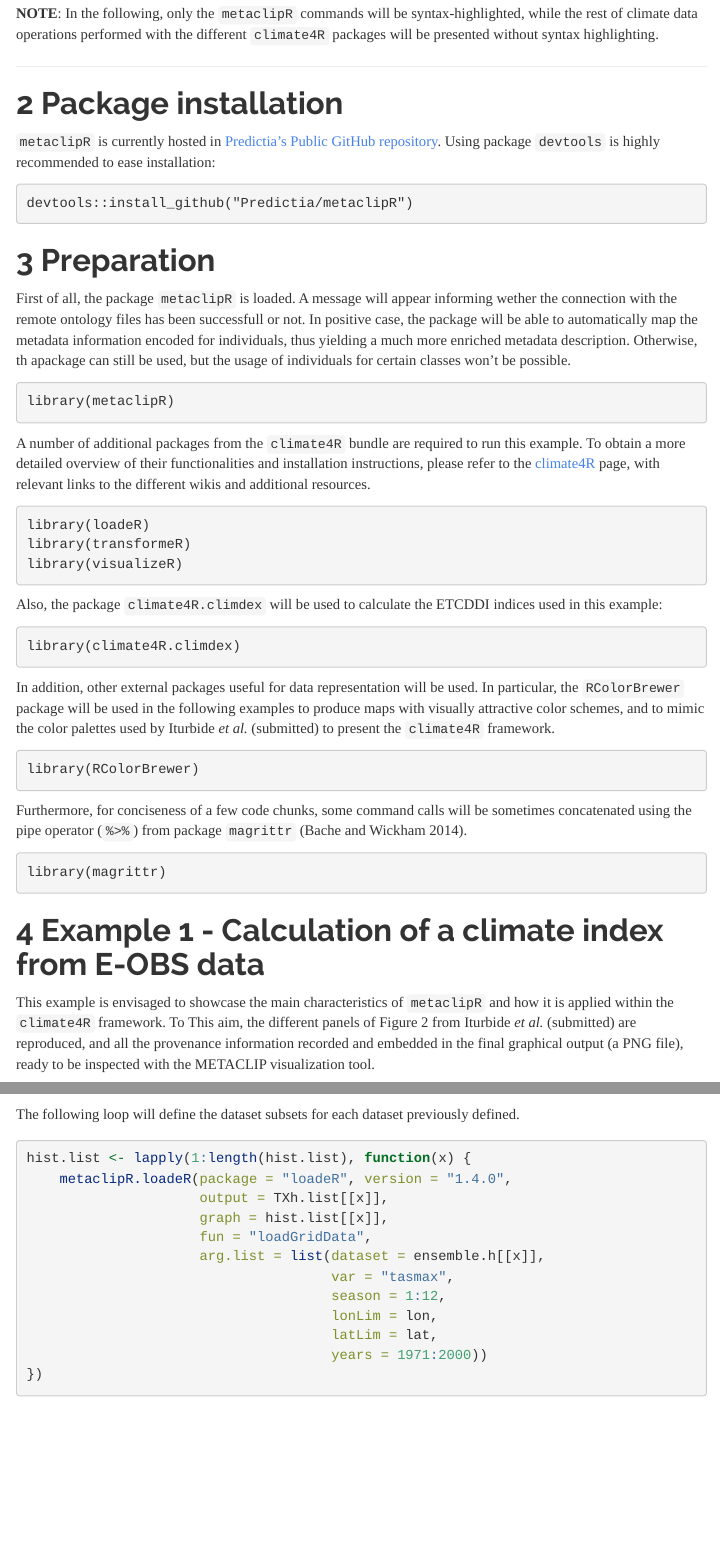
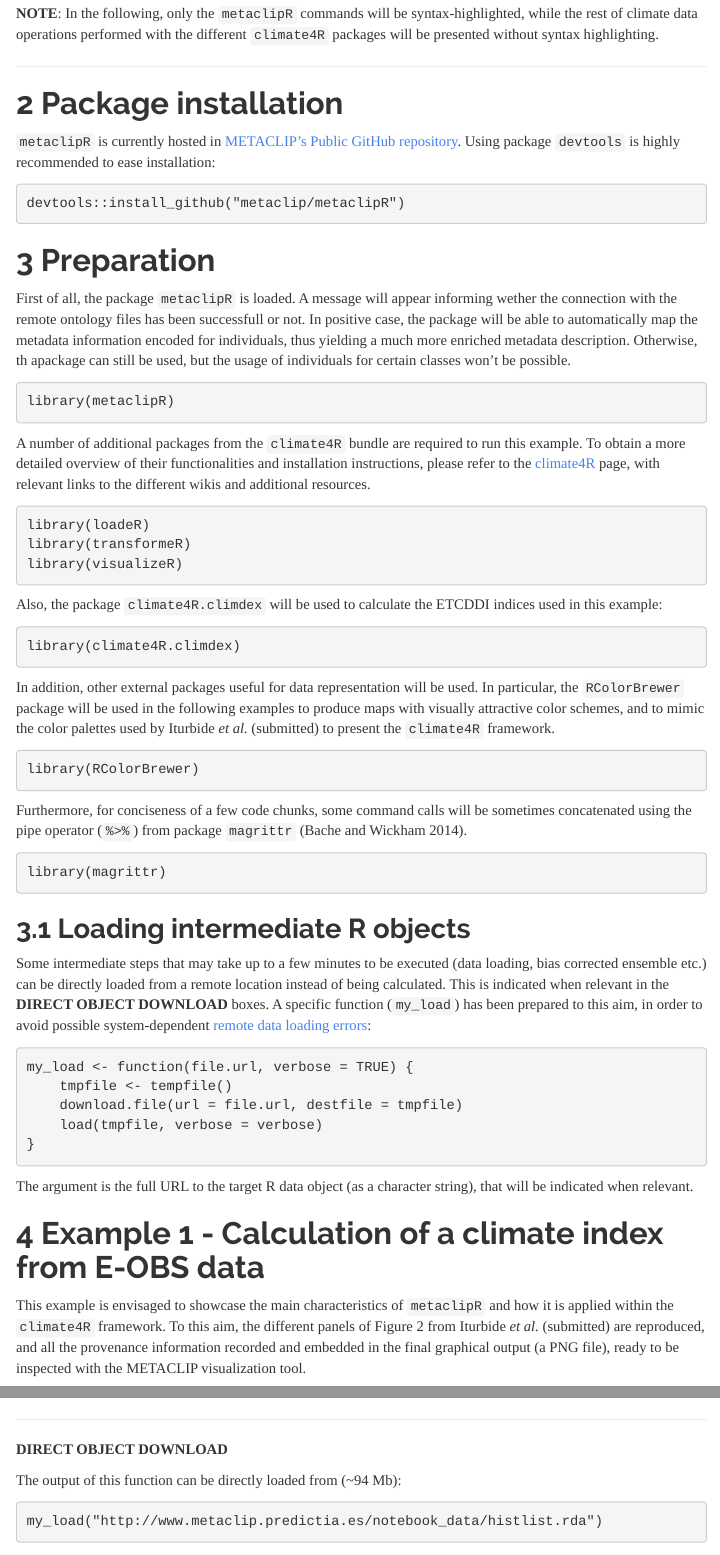
Before and after one commit to SantanderMetGroup/notebooks, an R Markdown document (2018_metaclip_EMS.Rmd): the page in a window 1100 px wide, from 790 px down, and a second part further down, joined at a grey line. Rendered offline with R 4.5, knitr and Pandoc, with nearby package versions; both versions are drawn in the output format of the newer one; some code elsewhere in the file could not run offline; menus at the side of the page are left out; long lines of code are wrapped.

Commit message:
metaclip notebook update

````diff
--- a/2018_metaclip_EMS.Rmd
+++ b/2018_metaclip_EMS.Rmd
@@ -4,13 +4,8 @@ subtitle: "An extension of the METACLIP Provenance Framework for climate4R"
 author: "J. Bedia & D. San Martín (Predictia)"
 date: "`r Sys.Date()`"
 encoding: "UTF8"
+urlcolor: blue
 output:
-  pdf_document:
-    highlight: pygments
-    toc: yes
-    pandoc_args: [
-      "--number-sections",
-      "--number-offset=0"]
   html_document:
     fig_caption: yes
     highlight: pygments
@@ -18,6 +13,12 @@ output:
     theme: readable
     toc: yes
     toc_float: yes
+  pdf_document:
+    highlight: pygments
+    toc: yes
+    pandoc_args: [
+      "--number-sections",
+      "--number-offset=0"]
 documentclass: article
 abstract:   The objective of METAdata for CLImate Products ([METACLIP](http://metaclip.predictia.es/)) is to encode the metadata that ensures the traceability and reproducibility of any kind of climate product (data files, plots, maps ...). The `metaclipR` package has been developed in order to ensure that all the operations undertaken under the [`climate4R`](http://meteo.unican.es/climate4R) framework for the R computing environment are adequately recorded following the METACLIP scheme. As a result, `metaclipR` interprets the commands and arguments passed to the different `climate4R` packages and maps them onto the semantic framework defined in the METACLIP [vocabularies](https://github.com/Predictia/metaclip), eventually leading to a RDF representation of data provenance. This vignette illustrates a case-study used in a recent paper by Iturbide et al. (submitted), to demonstrate the use of `metaclipR` and how the provenance of any research outcome can be explored through the use of the METACLIP visualization tool.
 ---
@@ -49,10 +50,10 @@ The objective of METAdata for CLImate Products ([METACLIP](http://metaclip.predi
 
 # Package installation
 
-`metaclipR` is currently hosted in [Predictia's Public GitHub repository](https://github.com/Predictia/metaclipR). Using package `devtools` is highly recommended to ease installation:
+`metaclipR` is currently hosted in [METACLIP's Public GitHub repository](https://github.com/Predictia/metaclipR). Using package `devtools` is highly recommended to ease installation:
 
 ```{r,eval=FALSE}
-devtools::install_github("Predictia/metaclipR")
+devtools::install_github("metaclip/metaclipR")
 ```
 
 # Preparation
@@ -90,10 +91,25 @@ Furthermore, for conciseness of a few code chunks, some command calls will be so
 library(magrittr)
 ```
 
+## Loading intermediate R objects
+
+Some intermediate steps that may take up to a few minutes to be executed (data loading, bias corrected ensemble etc.) can be directly loaded from a remote location instead of being calculated. This is indicated when relevant in the **DIRECT OBJECT DOWNLOAD** boxes. A specific function (`my_load`) has been prepared to this aim, in order to avoid possible system-dependent [remote data loading errors](https://stackoverflow.com/questions/12463583/the-cause-of-bad-magic-number-error-when-loading-a-workspace-and-how-to-avoid):
+
+```{r}
+my_load <- function(file.url, verbose = TRUE) {
+    tmpfile <- tempfile()
+    download.file(url = file.url, destfile = tmpfile)
+    load(tmpfile, verbose = verbose)
+}
+```
+
+The argument is the full URL to the target R data object (as a character string), that will be indicated when relevant.
+
+
 
 # **Example 1** - Calculation of a climate index from E-OBS data
 
-This example is envisaged to showcase the main characteristics of `metaclipR` and how it is applied within the `climate4R` framework. To This aim, the different panels of Figure 2 from Iturbide _et al._ (submitted) are reproduced, and all the provenance information recorded and embedded in the final graphical output (a PNG file), ready to be inspected with the METACLIP visualization tool.
+This example is envisaged to showcase the main characteristics of `metaclipR` and how it is applied within the `climate4R` framework. To this aim, the different panels of Figure 2 from Iturbide _et al._ (submitted) are reproduced, and all the provenance information recorded and embedded in the final graphical output (a PNG file), ready to be inspected with the METACLIP visualization tool.
 
 For instance, the following steps are contemplated for a full provenance description of the above-mentioned Fig. 2, including the following steps:
 
@@ -197,6 +213,17 @@ tasmax <- loadGridData(dataset = eobs.url,
 load("data/EOBSv17_tasmax.Rdata")
 ```
 
+***
+
+**DIRECT OBJECT DOWNLOAD**
+
+The output of this function can be directly loaded from:
+
+```{r,eval=FALSE}
+my_load("http://www.metaclip.predictia.es/notebook_data/EOBSv17_tasmax.Rdata")
+```
+***
+
 Note that no arguments indicating temporal aggregation (`time`, `aggr.m` etc.) are being used. This means that we are loading the data in its native temporal resolution, that in this case is daily. Next, a call to the corresponding `metaclipR` function is done to record this subsetting step in the data workflow:
 
 
@@ -234,6 +261,17 @@ A specific `metaclipR` function (`metaclipR.etccdi`) has been designed for the s
 ```{r,echo=FALSE}
 load("data/EOBSv17_SU_YY.Rdata")
 ```
+
+***
+
+**DIRECT OBJECT DOWNLOAD**
+
+The output of this function can be directly loaded from:
+
+```{r,eval=FALSE}
+my_load("http://www.metaclip.predictia.es/notebook_data/EOBSv17_SU_YY.Rdata")
+```
+***
 
 ```{r, highlight=TRUE}
 metadata.EOBS.SU <- metaclipR.etccdi(graph = metadata.EOBS,
@@ -359,6 +397,20 @@ TXh.list <- lapply(ensemble.h, function(x) {
 load("data/histlist.rda")
 ```
 
+***
+
+**DIRECT OBJECT DOWNLOAD**
+
+The output of this function can be directly loaded from (~94 Mb):
+
+```{r,eval=FALSE}
+my_load("http://www.metaclip.predictia.es/notebook_data/histlist.rda")
+```
+***
+
+
+
+
 The following loop will define the dataset subsets for each dataset previously defined.
 
 
@@ -408,6 +460,20 @@ ensemble <- bindGrid.member(TXh.list)
 load("data/ensemble.rda")
 ```
 
+
+***
+
+**DIRECT OBJECT DOWNLOAD**
+
+The output of this function can be directly loaded from (~133Mb):
+
+```{r,eval=FALSE}
+my_load("http://www.metaclip.predictia.es/notebook_data/ensemble.rda")
+```
+***
+
+
+
 The function takes care of all data collocation aspects (spatial and temporal checks) to ensure the consistency among the different ensemble members, and if valid, joins the different models along a new `member` dimension yielding a new data array with all the necessary metadata:
 
 ```{r}
@@ -428,6 +494,19 @@ SU.ens <- climdexGrid(tx = ensemble, index.code = "SU")
 # save(SU.ens, file = "data/SU.ens.rda", compress = "xz")
 load("data/SU.ens.rda", verbose = T)
 ```
+
+
+***
+
+**DIRECT OBJECT DOWNLOAD**
+
+The output of this function can be directly loaded from (~140Kb):
+
+```{r,eval=FALSE}
+my_load("http://www.metaclip.predictia.es/notebook_data/SU.ens.rda")
+```
+***
+
 
 ```{r,highlight=TRUE}
 ens.meta <- metaclipR.etccdi(graph = ens.meta,
@@ -573,3 +649,12 @@ load("data/rcp85list.rda")
+**DIRECT OBJECT DOWNLOAD**
+
+The output of this function can be directly loaded from (~92Mb):
+
+```{r,eval=FALSE}
+my_load("http://www.metaclip.predictia.es/notebook_data/rcp85list.rda")
+```
+***
+
 
 The subsetting step is recorded using `metaclipR.loadGridData`:
 
@@ -620,6 +705,20 @@ TXrcp85.eqm.list <- lapply(1:length(TXrcp85.list), function(i) {
 load("data/rcp85_eqm_list.rda")
 ```
 
+
+***
+
+**DIRECT OBJECT DOWNLOAD**
+
+The output of the above code chunk can be directly loaded from (~167Mb):
+
+```{r,eval=FALSE}
+my_load("http://www.metaclip.predictia.es/notebook_data/rcp85_eqm_list.rda")
+```
+***
+
+
+
 ```{r,highlight=TRUE}
 rcp85.list <- lapply(1:length(rcp85.list), function(i) {
     metaclipR.BiasCorrection(package = "downscaleR", version = "3.0.0",
@@ -654,6 +753,20 @@ After correction, the ensemble is built. We use the utility function `bindGrid.m
 ens.rcp85.eqm <- bindGrid.member(TXrcp85.eqm.list)
 ```
 
+
+***
+
+**DIRECT OBJECT DOWNLOAD**
+
+The output of the above code chunk can be directly loaded from (~172Mb):
+
+```{r,eval=FALSE}
+my_load("http://www.metaclip.predictia.es/notebook_data/ensemble_rcp85_eqm.rda")
+```
+***
+
+
+
 And the corresponding ensemble construction is recorded in the provenance record:
 
 ```{r,highlight=TRUE}
@@ -670,6 +783,19 @@ load("data/SU_rcp85_eqm.rda", verbose = TRUE)
 ```{r,eval=FALSE}
 su.rcp85.eqm <- climdexGrid(tx = ens.rcp85.eqm, index.code = "SU")
 ```
+
+
+***
+
+**DIRECT OBJECT DOWNLOAD**
+
+The output of the above code chunk can be directly loaded from (~285Kb):
+
+```{r,eval=FALSE}
+my_load("http://www.metaclip.predictia.es/notebook_data/SU_rcp85_eqm.rda")
+```
+***
+
 
 
 ```{r,highlight=TRUE}
````
Also changed, not shown: 2018_metaclip_EMS.pdf, 2018_metaclip_EMS.Rmd (11 more changed lines).
